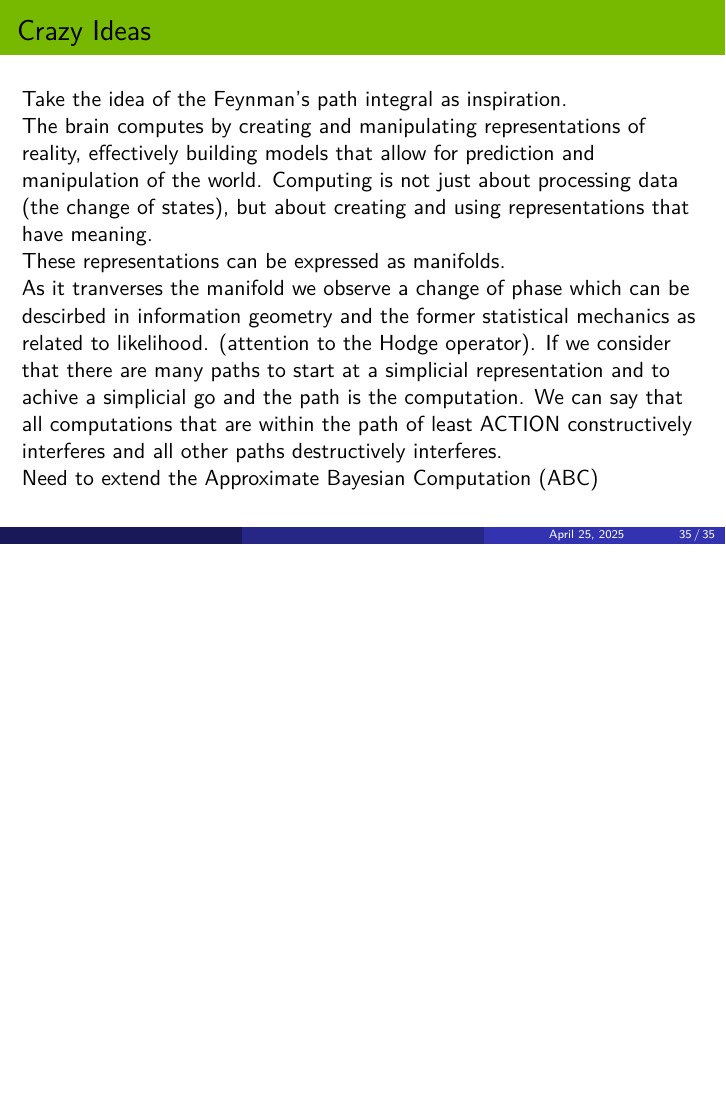
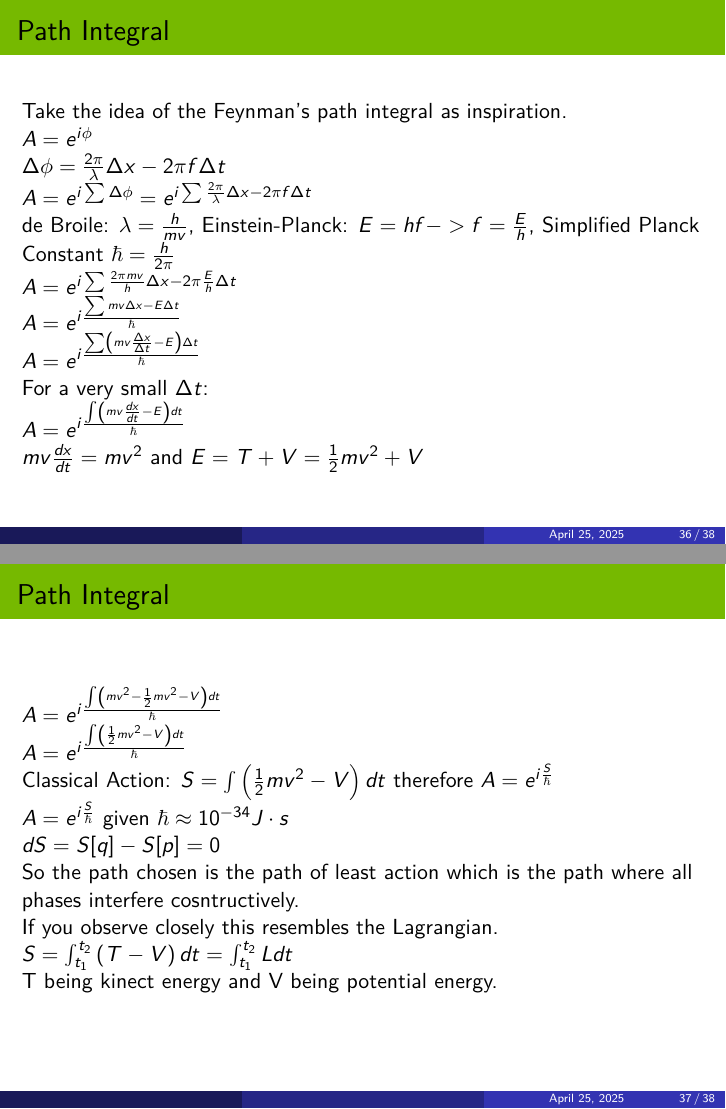
Before and after one commit to renanmb/neural-computation-research, LaTeX slides (Neural-Manifolds/neural-manifolds_v0.tex): page 35 of 35 before the commit and pages 36 and 37 of 38 after it, the two joined at a grey line, the shorter picture padded with empty space. Compiled offline with pdfLaTeX.

Commit message:
added lagrangian more or less

```diff
--- a/Neural-Manifolds/neural-manifolds_v0.tex
+++ b/Neural-Manifolds/neural-manifolds_v0.tex
@@ -900,3 +900,75 @@ Need to extend the Approximate Bayesian Computation (ABC)
 
 % #########################################################################################
 % #########################################################################################
+% Slide XX - Path Integral
+% #########################################################################################
+% #########################################################################################
+
+\section{Path Integral}
+\begin{frame}
+\frametitle{Path Integral}
+
+Take the idea of the Feynman's path integral as inspiration.
+
+$A = e^{i \phi}$
+
+$\Delta \phi = \frac{2 \pi}{\lambda}\Delta x - 2\pi f \Delta t$
+
+$A = e^{i \sum \Delta \phi} = e^{i \sum \frac{2 \pi}{\lambda}\Delta x -2 \pi f \Delta t}$
+
+de Broile: $\lambda = \frac{h}{mv}$, Einstein-Planck: $E = hf -> f = \frac{E}{h}$, Simplified Planck Constant $\hbar = \frac{h}{2\pi}$
+
+$A = e^{i \sum \frac{2\pi mv}{h} \Delta x -2\pi \frac{E}{h} \Delta t}$
+
+$A = e^{i \frac{\sum mv \Delta x - E \Delta t}{\hbar}}$
+
+$A = e^{i \frac{\sum \left( mv \frac{\Delta x}{\Delta t} - E\right) \Delta t}{\hbar}}$
+
+For a very small $\Delta t$:
+
+$A = e^{i \frac{\int \left( mv \frac{d x}{d t} - E\right) d t}{\hbar}}$
+
+$mv \frac{d x}{d t} = mv^{2}$ and $E = T + V = \frac{1}{2} mv^{2} + V$
+
+
+\end{frame}
+
+% #########################################################################################
+% #########################################################################################
+% Slide XX - Path Integral
+% #########################################################################################
+% #########################################################################################
+
+\section{Path Integral}
+\begin{frame}
+\frametitle{Path Integral}
+
+$A = e^{i \frac{\int \left( mv^{2} -\frac{1}{2} mv^{2} - V\right) d t}{\hbar}}$
+
+$A = e^{i \frac{\int \left( \frac{1}{2} mv^{2} - V\right) d t}{\hbar}}$
+
+Classical Action: $S = \int \left( \frac{1}{2} mv^{2} - V\right) d t$ therefore $A = e^{i \frac{S}{\hbar}}$
+
+$A = e^{i \frac{S}{\hbar}}$ given $\hbar \approx 10^{-34} J \cdot s$
+
+$dS = S[q] - S[p] = 0$
+
+So the path chosen is the path of least action which is the path where all phases interfere cosntructively.
+
+If you observe closely this resembles the Lagrangian.
+
+$S = \int_{t_{1}}^{t_{2}} \left(T - V\right)dt = \int_{t_{1}}^{t_{2}} Ldt$
+
+T being kinect energy and V being potential energy.
+
+\end{frame}
+
+% #########################################################################################
+% #########################################################################################
+% Slide XX - Path Integral
+% #########################################################################################
+% #########################################################################################
+
+\section{Path Integral}
+\begin{frame}
+\frametitle{Path Integral}
```
Also changed, not shown: Neural-Manifolds/neural-manifolds_v0.pdf, Neural-Manifolds/neural-manifolds_v0.tex (21 more changed lines).
